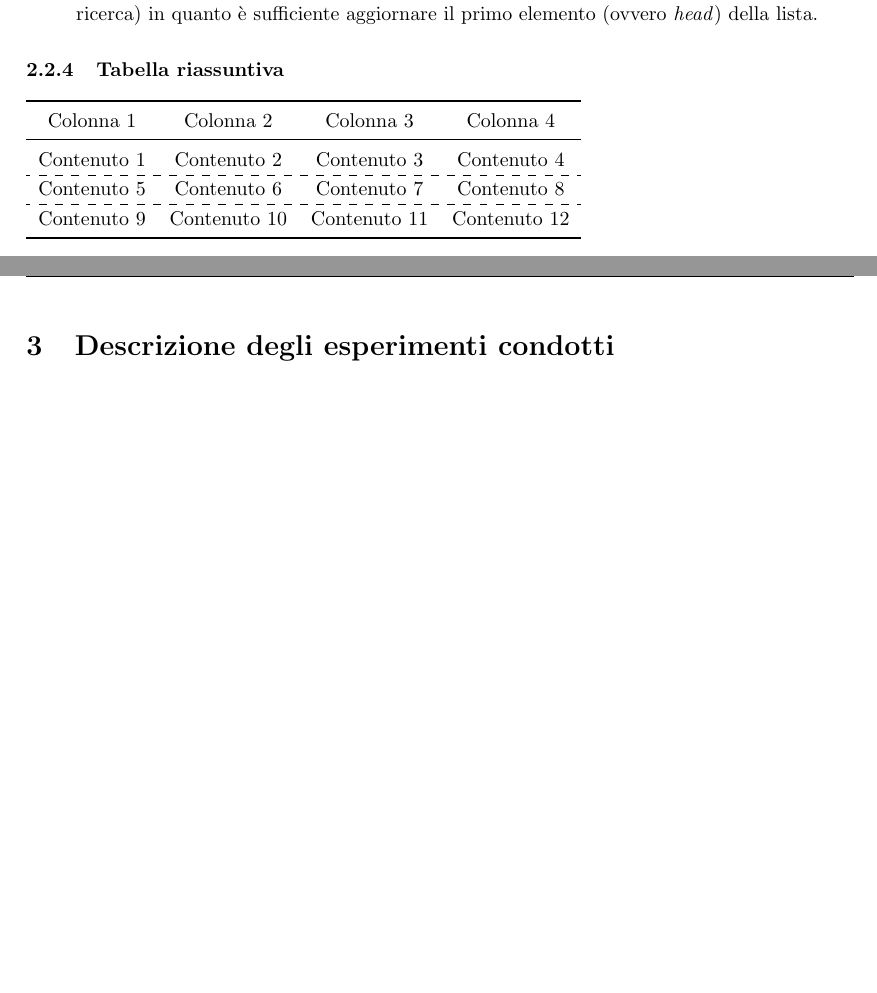
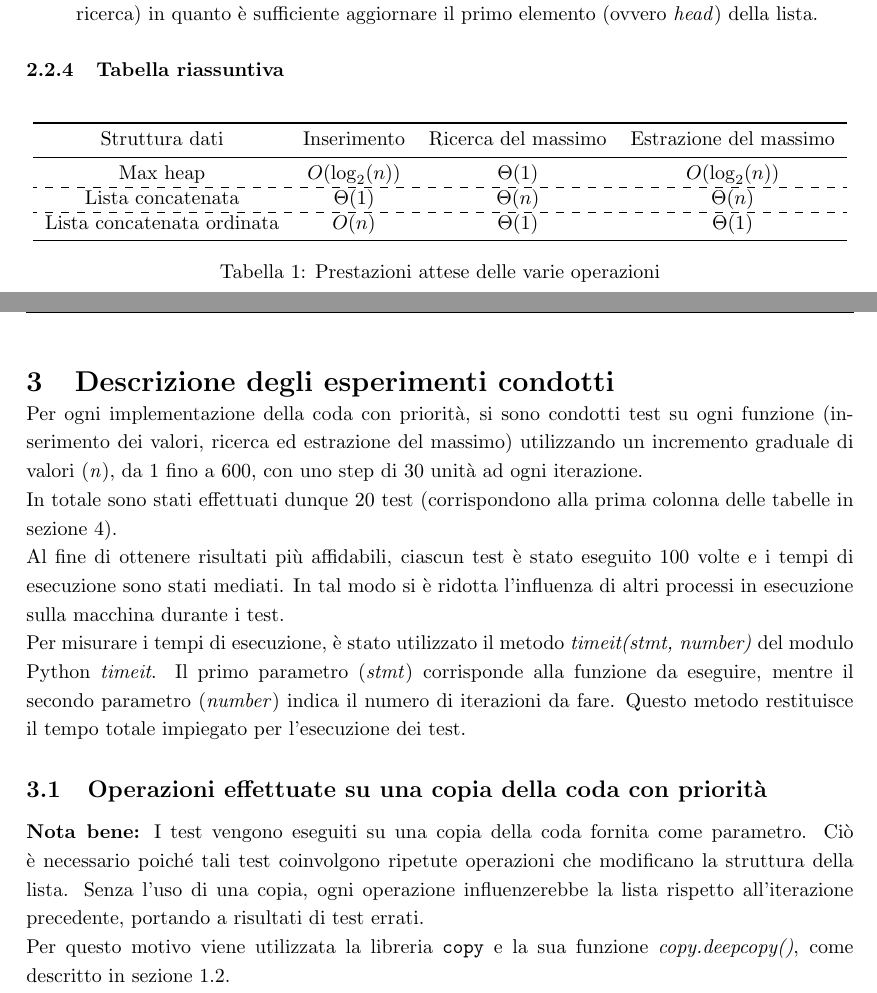
Before and after one commit to IvanNece/NeceriniIvanLabAlgoritmi, a LaTeX document (NeceriniIvan_EsA/main.tex): two parts of pages 13 and 14 of 17, joined at a grey line, cut so that both start at the same text, the shorter picture padded with empty space. Compiled offline with pdfLaTeX.

Commit message:
n BIG FIXED AND LATEX

```diff
--- a/NeceriniIvan_EsA/main.tex
+++ b/NeceriniIvan_EsA/main.tex
@@ -363,14 +365,17 @@ Come accennato in precedenza, questa relazione confronta le prestazioni di tre o
 
 \subsubsection{Tabella riassuntiva}
 
+\begin{table}[ht]
+  \centering
   \begin{tabular}{cccc}
     \toprule
-  Colonna 1 & Colonna 2 & Colonna 3 & Colonna 4 \\
+    Struttura dati & Inserimento & Ricerca del massimo & Estrazione del massimo \\
     \midrule
-  Contenuto 1 & Contenuto 2 & Contenuto 3 & Contenuto 4 \\
+    Max heap & $O(\log_2(n))$ & $\Theta(1)$ & $O(\log_2(n))$   \\
     \hdashline
-  Contenuto 5 & Contenuto 6 & Contenuto 7 & Contenuto 8 \\
+    Lista concatenata & $\Theta(1)$ & $\Theta(n)$ & $\Theta(n)$   \\
     \hdashline
-  Contenuto 9 & Contenuto 10 & Contenuto 11 & Contenuto 12 \\
+    Lista concatenata ordinata & $O(n)$ & $\Theta(1)$ & $\Theta(1)$  \\
     \bottomrule
   \end{tabular}
+    \caption{Prestazioni attese delle varie operazioni}
@@ -377,5 +387,17 @@ Come accennato in precedenza, questa relazione confronta le prestazioni di tre o
+\section{Descrizione degli esperimenti condotti}
+Per ogni implementazione della coda con priorità, si sono condotti test su ogni funzione (inserimento dei valori, ricerca ed estrazione del massimo) utilizzando un incremento graduale di valori (\textit{n}), da 1 fino a 600, con uno step di 30 unità ad ogni iterazione.
+
+In totale sono stati effettuati dunque 20 test (corrispondono alla prima colonna delle tabelle in sezione \ref{sec:tabelleTempi}).
+
+Al fine di ottenere risultati più affidabili, ciascun test è stato eseguito 100 volte e i tempi di esecuzione sono stati mediati. In tal modo si è ridotta l'influenza di altri processi in esecuzione sulla macchina durante i test.
+
+Per misurare i tempi di esecuzione, è stato utilizzato il metodo \textit{timeit(stmt, number)} del modulo Python \textit{timeit}. Il primo parametro (\emph{stmt}) corrisponde alla funzione da eseguire, mentre il secondo parametro (\emph{number}) indica il numero di iterazioni da fare. Questo metodo restituisce il tempo totale impiegato per l'esecuzione dei test.
+
+\subsection{Operazioni effettuate su una copia della coda con priorità}
+\textbf{Nota bene:}  I test vengono eseguiti su una copia della coda fornita come parametro. Ciò è necessario poiché tali test coinvolgono ripetute operazioni che modificano la struttura della lista. Senza l'uso di una copia, ogni operazione influenzerebbe la lista rispetto all'iterazione precedente, portando a risultati di test errati.
+
+Per questo motivo viene utilizzata la libreria \verb|copy| e la sua funzione \textit{copy.deepcopy()}, come descritto in sezione \ref{sec:usoLibrerie}.
 
 
 \clearpage
 
-\section{Descrizione degli esperimenti condotti}
```
Also changed, not shown: NeceriniIvan_EsA/NeceriniRelazioneEsA.pdf, plots/Estrazione del massimo.png, plots/Inserimento dei valori.png, plots/Ricerca del massimo.png, tables/Tempo di estrazione del massimo.png, tables/Tempo di inserimento dei valori.png, tables/Tempo di ricerca del massimo.png, NeceriniIvan_EsA/main.tex (16 more changed lines), 1 other file. Lines whose indentation alone changed are shown as unchanged.
